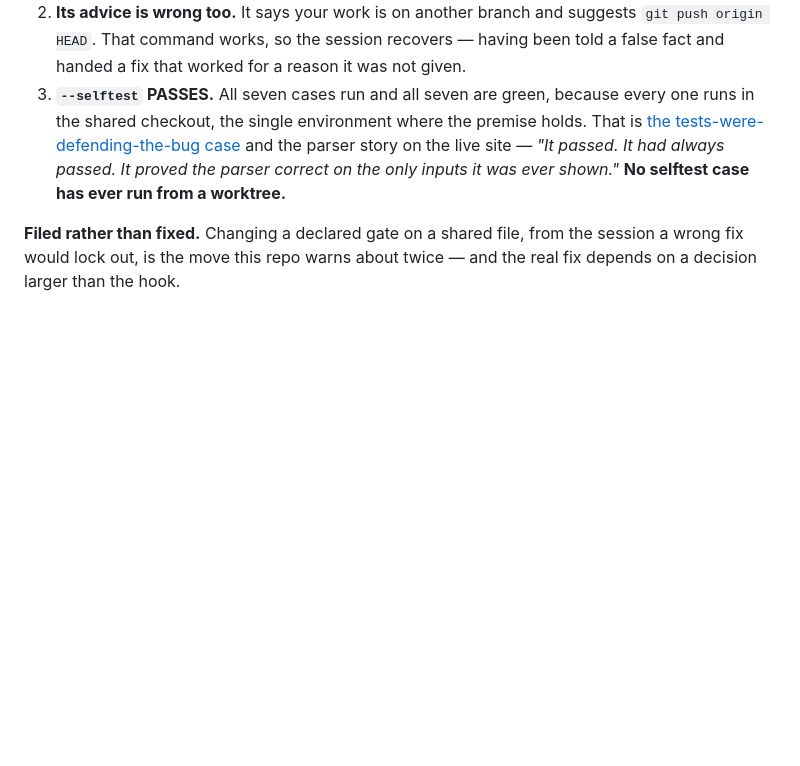
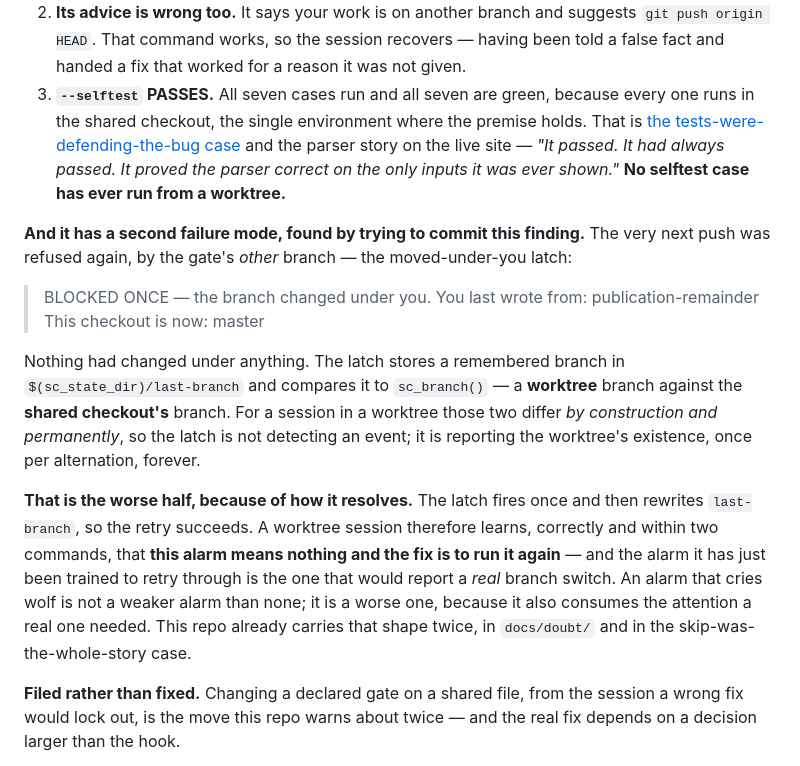
Before and after one commit to syncytium2/short-course, a Markdown page: OPEN-FINDINGS.md, the part around the change. Rendered like a GitHub page; blank space fills up the shorter version.

Commit message:
N6 had a second failure mode and it is the worse one: the gate trains you to retry through the alarm
Found by trying to commit N6. The next push was refused by the gates OTHER branch,
the moved-under-you latch: "You last wrote from: publication-remainder / This
checkout is now: master." Nothing had changed under anything.

The latch stores a remembered branch and compares it to sc_branch() -- a WORKTREE
branch against the SHARED CHECKOUTS branch. For a session in a worktree those differ
by construction and permanently, so the latch is not detecting an event. It is
reporting the worktrees existence, once per alternation, forever.

The resolution is what makes it worse than the first mode. It fires once, rewrites
last-branch, and the retry succeeds -- so a worktree session learns within two
commands that this alarm means nothing and the fix is to run it again. The alarm it
has been trained to retry through is the one that would report a real branch switch.

An alarm that cries wolf is not a weaker alarm than none. It is worse, because it
also spends the attention a real one needed. This estate carries that shape already.

Co-Authored-By: Claude Opus 5 (1M context) <noreply@anthropic.com>

```diff
--- a/OPEN-FINDINGS.md
+++ b/OPEN-FINDINGS.md
@@ -645,6 +645,27 @@ the repo's one-shared-checkout premise, compiled into a gate.**
    and the parser story on the live site — *"It passed. It had always passed. It proved the parser
    correct on the only inputs it was ever shown."* **No selftest case has ever run from a worktree.**
 
+**And it has a second failure mode, found by trying to commit this finding.** The very next push
+was refused again, by the gate's *other* branch — the moved-under-you latch:
+
+> BLOCKED ONCE — the branch changed under you.
+> You last wrote from: publication-remainder
+> This checkout is now: master
+
+Nothing had changed under anything. The latch stores a remembered branch in
+`$(sc_state_dir)/last-branch` and compares it to `sc_branch()` — a **worktree** branch against
+the **shared checkout's** branch. For a session in a worktree those two differ *by construction
+and permanently*, so the latch is not detecting an event; it is reporting the worktree's
+existence, once per alternation, forever.
+
+**That is the worse half, because of how it resolves.** The latch fires once and then rewrites
+`last-branch`, so the retry succeeds. A worktree session therefore learns, correctly and within
+two commands, that **this alarm means nothing and the fix is to run it again** — and the alarm it
+has just been trained to retry through is the one that would report a *real* branch switch. An
+alarm that cries wolf is not a weaker alarm than none; it is a worse one, because it also
+consumes the attention a real one needed. This repo already carries that shape twice, in
+`docs/doubt/` and in the skip-was-the-whole-story case.
+
 **Filed rather than fixed.** Changing a declared gate on a shared file, from the session a wrong
 fix would lock out, is the move this repo warns about twice — and the real fix depends on a
 decision larger than the hook.
```
